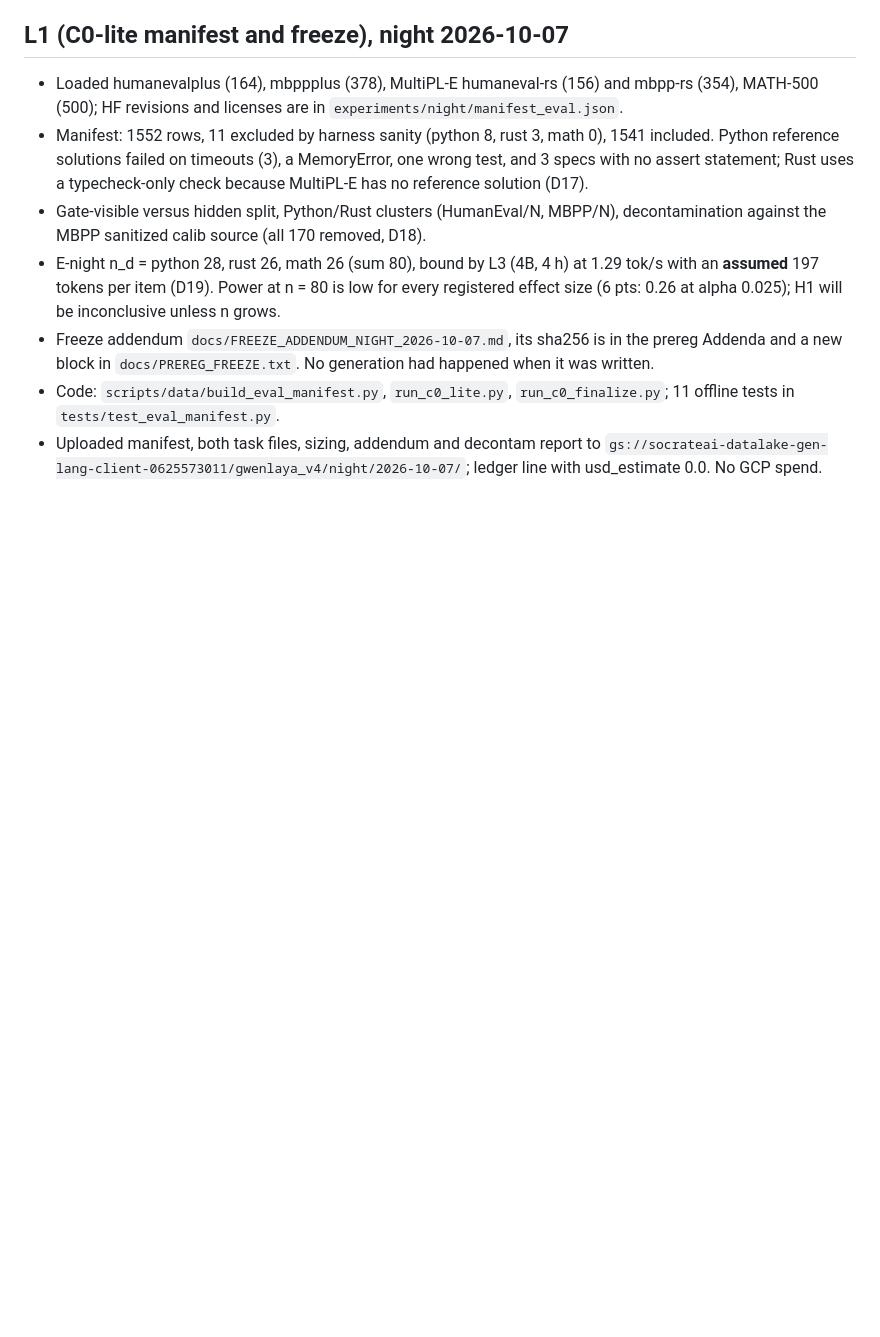
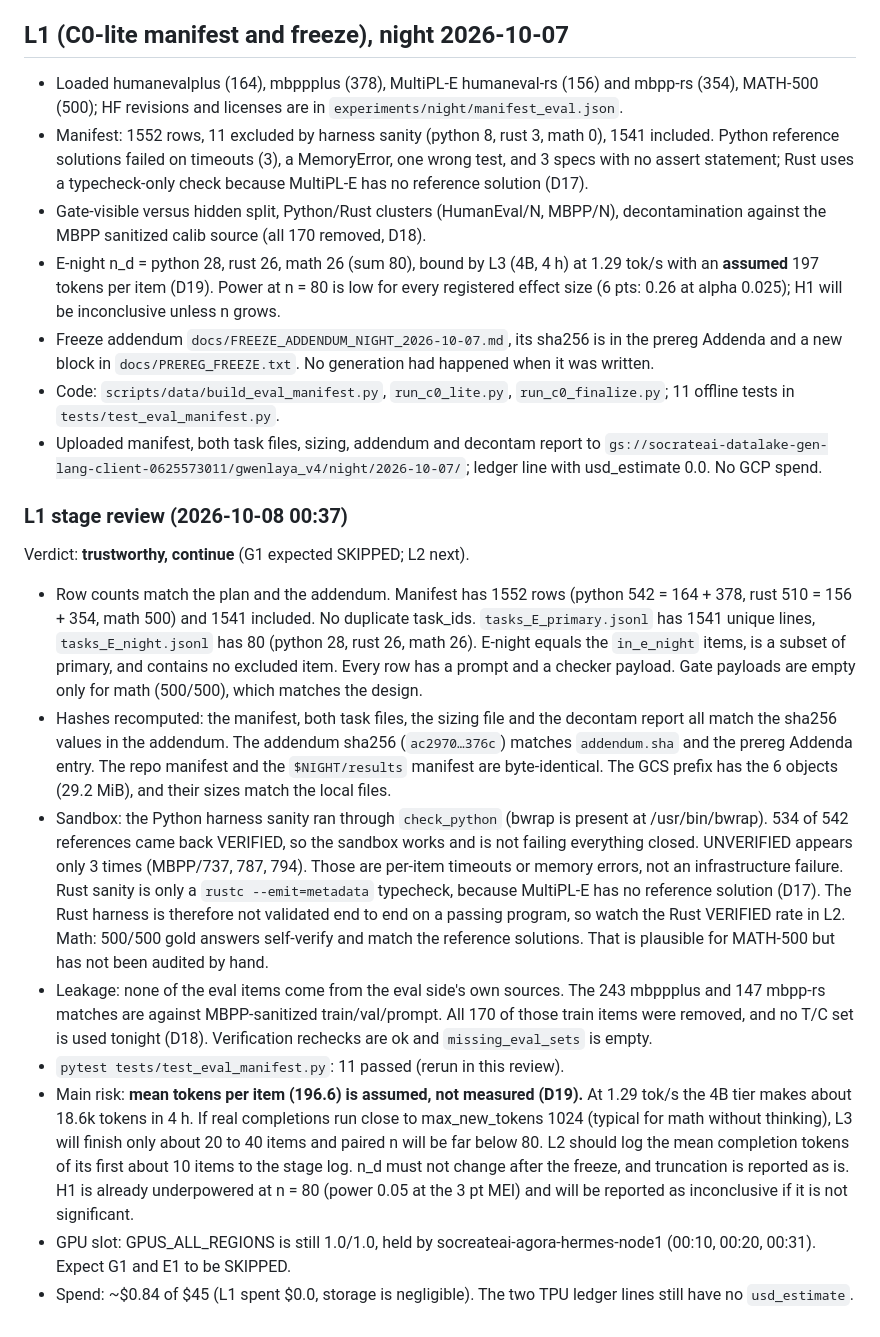
Before and after one commit to xaviercallens/GWAYA-GwenLayaOpenModel, a Markdown page: docs/STAGE_LOG.md, the part around the change. Rendered like a GitHub page; blank space fills up the shorter version.

Commit message:
L1 stage review: continue; token-length assumption is main risk
Co-Authored-By: Claude Opus 5.5 <noreply@anthropic.com>

```diff
--- a/docs/STAGE_LOG.md
+++ b/docs/STAGE_LOG.md
@@ -27,3 +27,16 @@ Verdict: **trustworthy, continue** (L1 next; G1 likely SKIPPED).
 - Freeze addendum `docs/FREEZE_ADDENDUM_NIGHT_2026-10-07.md`, its sha256 is in the prereg Addenda and a new block in `docs/PREREG_FREEZE.txt`. No generation had happened when it was written.
 - Code: `scripts/data/build_eval_manifest.py`, `run_c0_lite.py`, `run_c0_finalize.py`; 11 offline tests in `tests/test_eval_manifest.py`.
 - Uploaded manifest, both task files, sizing, addendum and decontam report to `gs://socrateai-datalake-gen-lang-client-0625573011/gwenlaya_v4/night/2026-10-07/`; ledger line with usd_estimate 0.0. No GCP spend.
+
+### L1 stage review (2026-10-08 00:37)
+
+Verdict: **trustworthy, continue** (G1 expected SKIPPED; L2 next).
+
+- Row counts match the plan and the addendum. Manifest has 1552 rows (python 542 = 164 + 378, rust 510 = 156 + 354, math 500) and 1541 included. No duplicate task_ids. `tasks_E_primary.jsonl` has 1541 unique lines, `tasks_E_night.jsonl` has 80 (python 28, rust 26, math 26). E-night equals the `in_e_night` items, is a subset of primary, and contains no excluded item. Every row has a prompt and a checker payload. Gate payloads are empty only for math (500/500), which matches the design.
+- Hashes recomputed: the manifest, both task files, the sizing file and the decontam report all match the sha256 values in the addendum. The addendum sha256 (`ac2970…376c`) matches `addendum.sha` and the prereg Addenda entry. The repo manifest and the `$NIGHT/results` manifest are byte-identical. The GCS prefix has the 6 objects (29.2 MiB), and their sizes match the local files.
+- Sandbox: the Python harness sanity ran through `check_python` (bwrap is present at /usr/bin/bwrap). 534 of 542 references came back VERIFIED, so the sandbox works and is not failing everything closed. UNVERIFIED appears only 3 times (MBPP/737, 787, 794). Those are per-item timeouts or memory errors, not an infrastructure failure. Rust sanity is only a `rustc --emit=metadata` typecheck, because MultiPL-E has no reference solution (D17). The Rust harness is therefore not validated end to end on a passing program, so watch the Rust VERIFIED rate in L2. Math: 500/500 gold answers self-verify and match the reference solutions. That is plausible for MATH-500 but has not been audited by hand.
+- Leakage: none of the eval items come from the eval side's own sources. The 243 mbppplus and 147 mbpp-rs matches are against MBPP-sanitized train/val/prompt. All 170 of those train items were removed, and no T/C set is used tonight (D18). Verification rechecks are ok and `missing_eval_sets` is empty.
+- `pytest tests/test_eval_manifest.py`: 11 passed (rerun in this review).
+- Main risk: **mean tokens per item (196.6) is assumed, not measured (D19).** At 1.29 tok/s the 4B tier makes about 18.6k tokens in 4 h. If real completions run close to max_new_tokens 1024 (typical for math without thinking), L3 will finish only about 20 to 40 items and paired n will be far below 80. L2 should log the mean completion tokens of its first about 10 items to the stage log. n_d must not change after the freeze, and truncation is reported as is. H1 is already underpowered at n = 80 (power 0.05 at the 3 pt MEI) and will be reported as inconclusive if it is not significant.
+- GPU slot: GPUS_ALL_REGIONS is still 1.0/1.0, held by socreateai-agora-hermes-node1 (00:10, 00:20, 00:31). Expect G1 and E1 to be SKIPPED.
+- Spend: ~$0.84 of $45 (L1 spent $0.0, storage is negligible). The two TPU ledger lines still have no `usd_estimate`.
```
